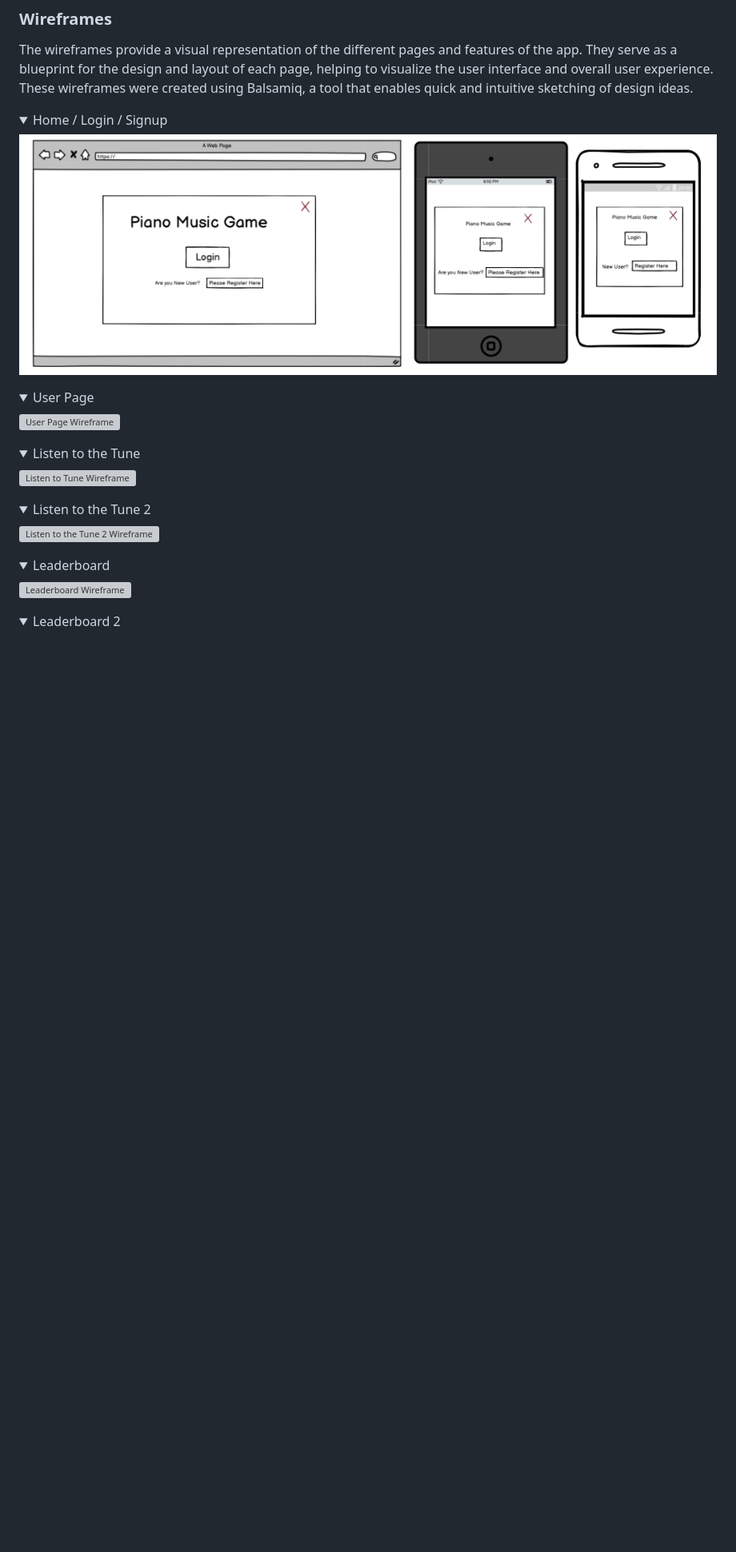
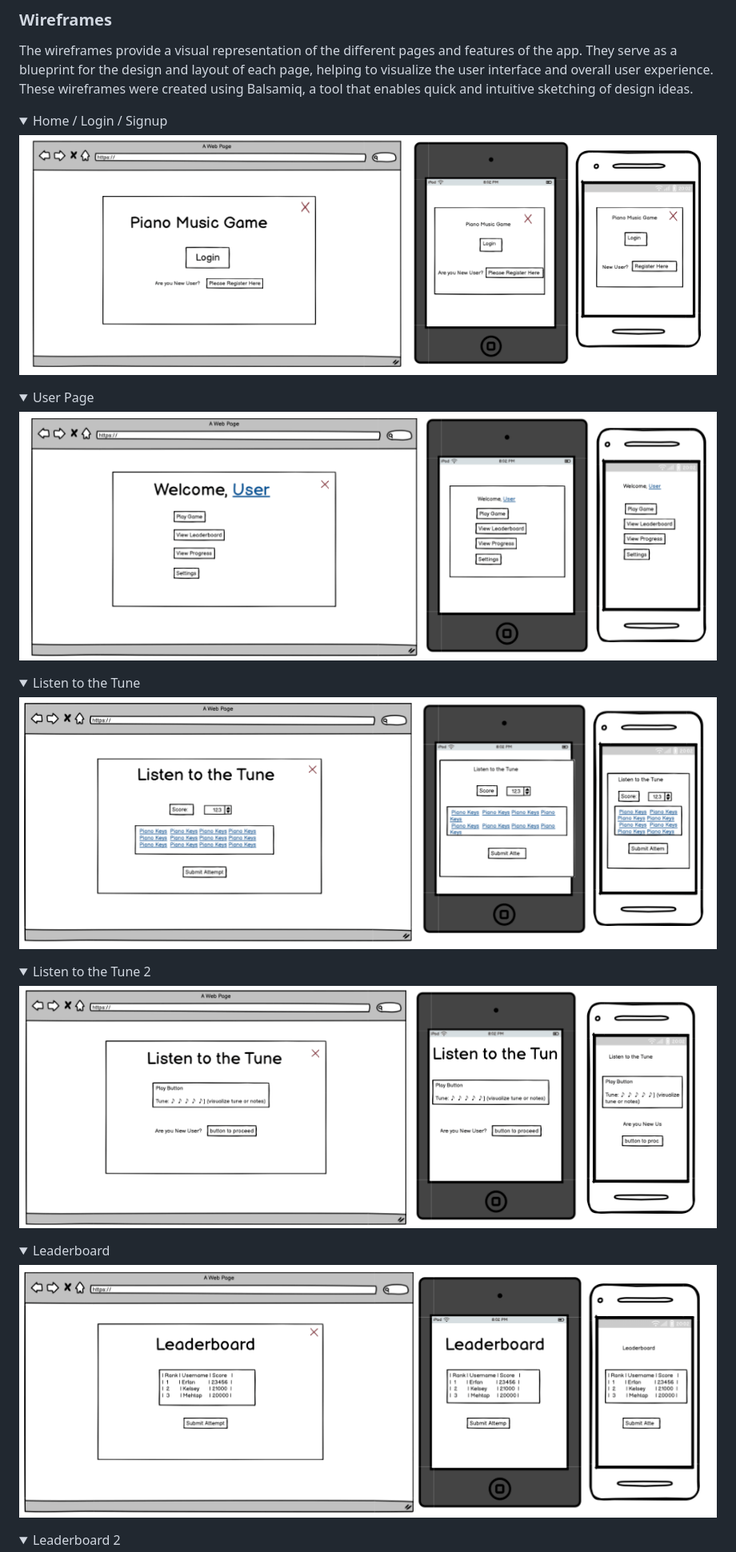
Before and after one commit to ErfanNajimi/sep-2024-hackathon-team-2, a Markdown page: README.md, the part around the change printed below. Shown: that part at 80% size. GitHub-like rendering; folded sections open; blank space fills up the shorter version; grey boxes are pictures that could not be loaded.

```diff
--- a/README.md
+++ b/README.md
@@ -125,23 +123,23 @@ The game's imagery will consist of modern piano graphics and simple notes. The U
 The wireframes provide a visual representation of the different pages and features of the app. They serve as a blueprint for the design and layout of each page, helping to visualize the user interface and overall user experience. These wireframes were created using Balsamiq, a tool that enables quick and intuitive sketching of design ideas.
 
 <details><summary>Home / Login / Signup</summary>
-  <img src="static/images/wireframes/login-signup.png" alt="Login/Signup Wireframe">
+  <img src="/static/images/wireframes/login-signup.png" alt="Login/Signup Wireframe">
 </details>
 
 <details><summary>User Page</summary>
-  <img src="static/wireframes/user-page.png" alt="User Page Wireframe">
+  <img src="/static/images/wireframes/user-page.png" alt="User Page Wireframe">
 </details>
 
 <details><summary>Listen to the Tune</summary>
-  <img src="static/wireframes/listen-to-the-tune.png" alt="Listen to Tune Wireframe">
+  <img src="/static/images/wireframes/listen to the Tune.png" alt="Listen to Tune Wireframe">
 </details>
 
 <details><summary>Listen to the Tune 2</summary>
-  <img src="static/wireframes/listen-to-the-tune2.png" alt="Listen to the Tune 2 Wireframe">
+  <img src="/static/images/wireframes/listen-to-the-tune.png" alt="Listen to the Tune 2 Wireframe">
 </details>
 
 <details><summary>Leaderboard</summary>
-  <img src="static/wireframes/leaderboard.png" alt="Leaderboard Wireframe">
+  <img src="/static/images/wireframes/leaderboard.png" alt="Leaderboard Wireframe">
 </details>
 
 <details><summary>Leaderboard 2</summary>
```
Also changed, not shown: other parts of README.md (+17 -31 lines), static/images/mockup.png (added), 4 other files.
